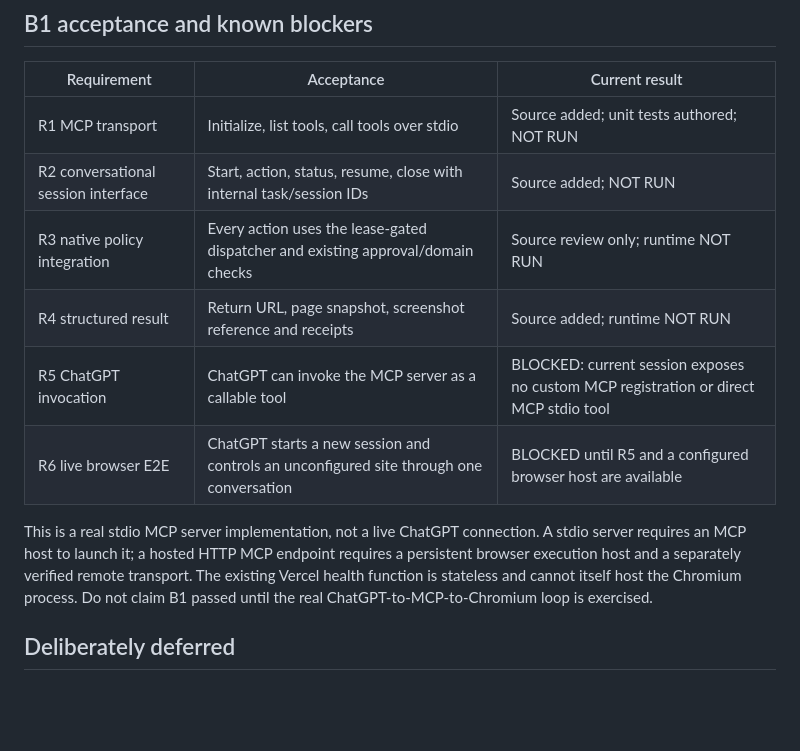
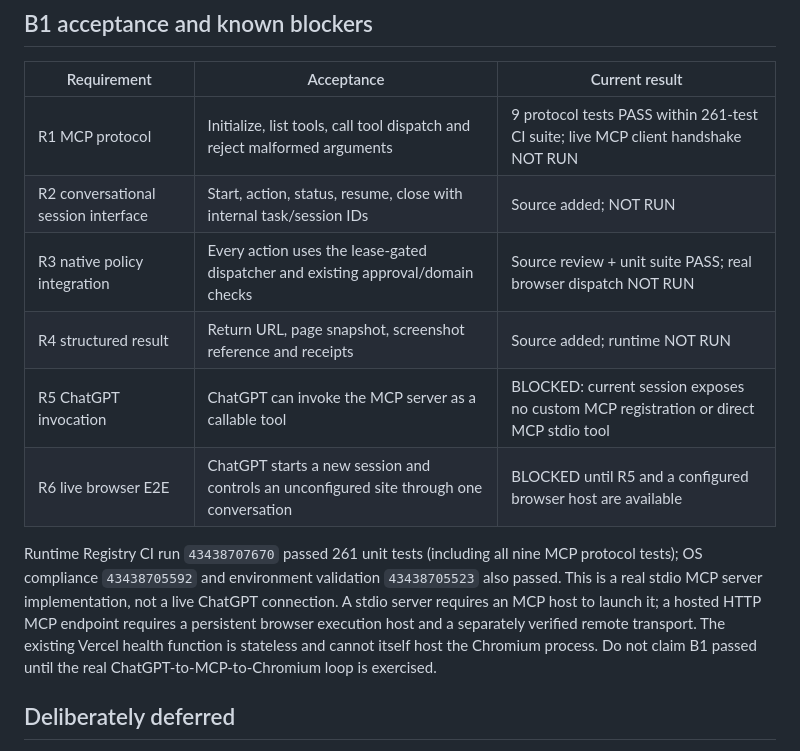
Before and after one commit to madnessgate44-debug/Blind-sniper-, a Markdown page: docs/BS-BROWSER-001-B1-MCP-BRIDGE.md, the part around the change. Drawn GitHub-style; blank space fills up the shorter version.

Commit message:
docs(browser): update B1 acceptance evidence

```diff
--- a/docs/BS-BROWSER-001-B1-MCP-BRIDGE.md
+++ b/docs/BS-BROWSER-001-B1-MCP-BRIDGE.md
@@ -47,14 +47,14 @@ Mutating browser actions additionally require both `BLIND_SNIPER_BROWSER_WRITE_A
 
 | Requirement | Acceptance | Current result |
 |---|---|---|
-| R1 MCP transport | Initialize, list tools, call tools over stdio | Source added; unit tests authored; NOT RUN |
+| R1 MCP protocol | Initialize, list tools, call tool dispatch and reject malformed arguments | 9 protocol tests PASS within 261-test CI suite; live MCP client handshake NOT RUN |
 | R2 conversational session interface | Start, action, status, resume, close with internal task/session IDs | Source added; NOT RUN |
-| R3 native policy integration | Every action uses the lease-gated dispatcher and existing approval/domain checks | Source review only; runtime NOT RUN |
+| R3 native policy integration | Every action uses the lease-gated dispatcher and existing approval/domain checks | Source review + unit suite PASS; real browser dispatch NOT RUN |
 | R4 structured result | Return URL, page snapshot, screenshot reference and receipts | Source added; runtime NOT RUN |
 | R5 ChatGPT invocation | ChatGPT can invoke the MCP server as a callable tool | BLOCKED: current session exposes no custom MCP registration or direct MCP stdio tool |
 | R6 live browser E2E | ChatGPT starts a new session and controls an unconfigured site through one conversation | BLOCKED until R5 and a configured browser host are available |
 
-This is a real stdio MCP server implementation, not a live ChatGPT connection. A stdio server requires an MCP host to launch it; a hosted HTTP MCP endpoint requires a persistent browser execution host and a separately verified remote transport. The existing Vercel health function is stateless and cannot itself host the Chromium process. Do not claim B1 passed until the real ChatGPT-to-MCP-to-Chromium loop is exercised.
+Runtime Registry CI run `43438707670` passed 261 unit tests (including all nine MCP protocol tests); OS compliance `43438705592` and environment validation `43438705523` also passed. This is a real stdio MCP server implementation, not a live ChatGPT connection. A stdio server requires an MCP host to launch it; a hosted HTTP MCP endpoint requires a persistent browser execution host and a separately verified remote transport. The existing Vercel health function is stateless and cannot itself host the Chromium process. Do not claim B1 passed until the real ChatGPT-to-MCP-to-Chromium loop is exercised.
 
 ## Deliberately deferred
 
```
